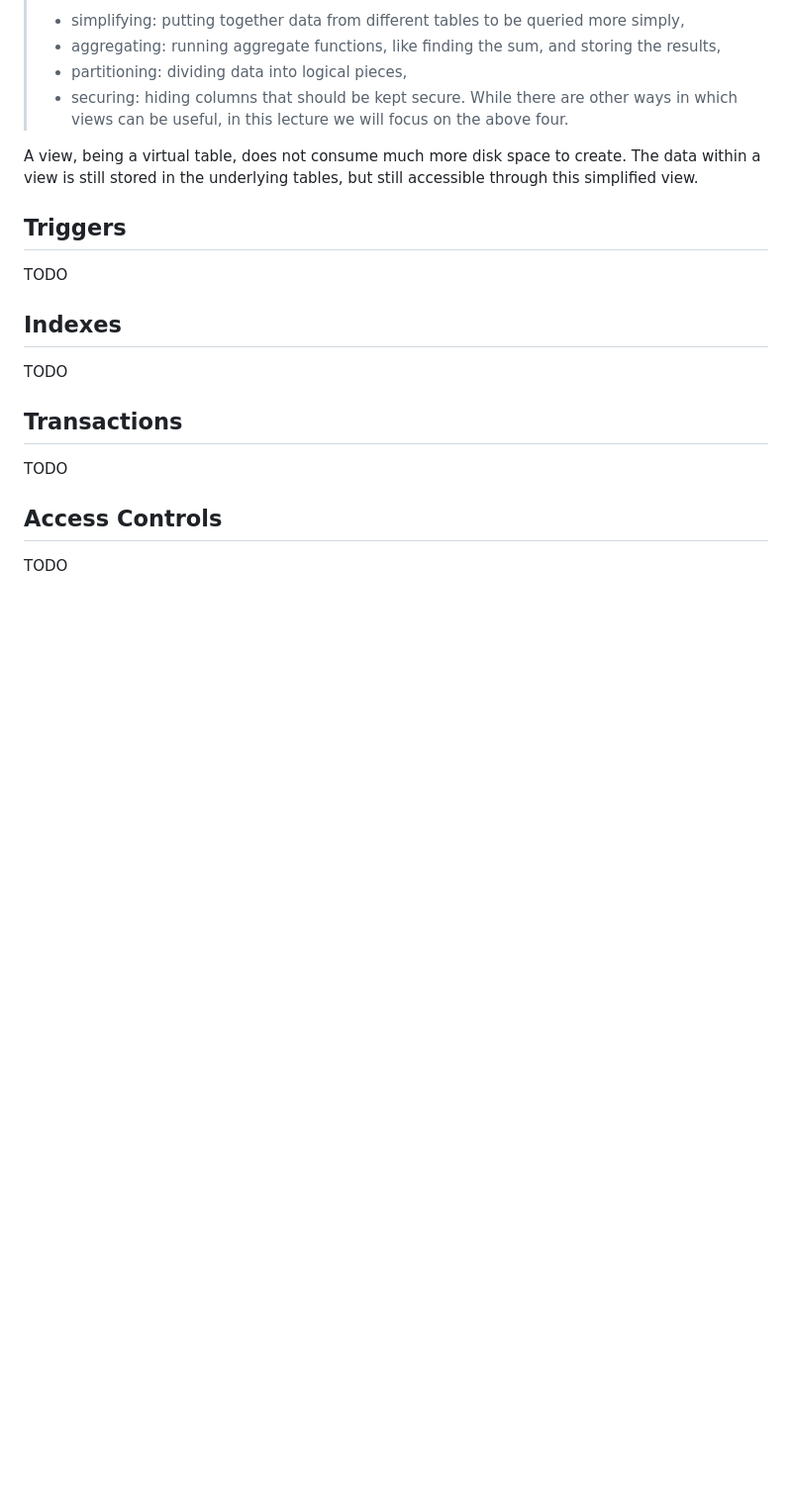
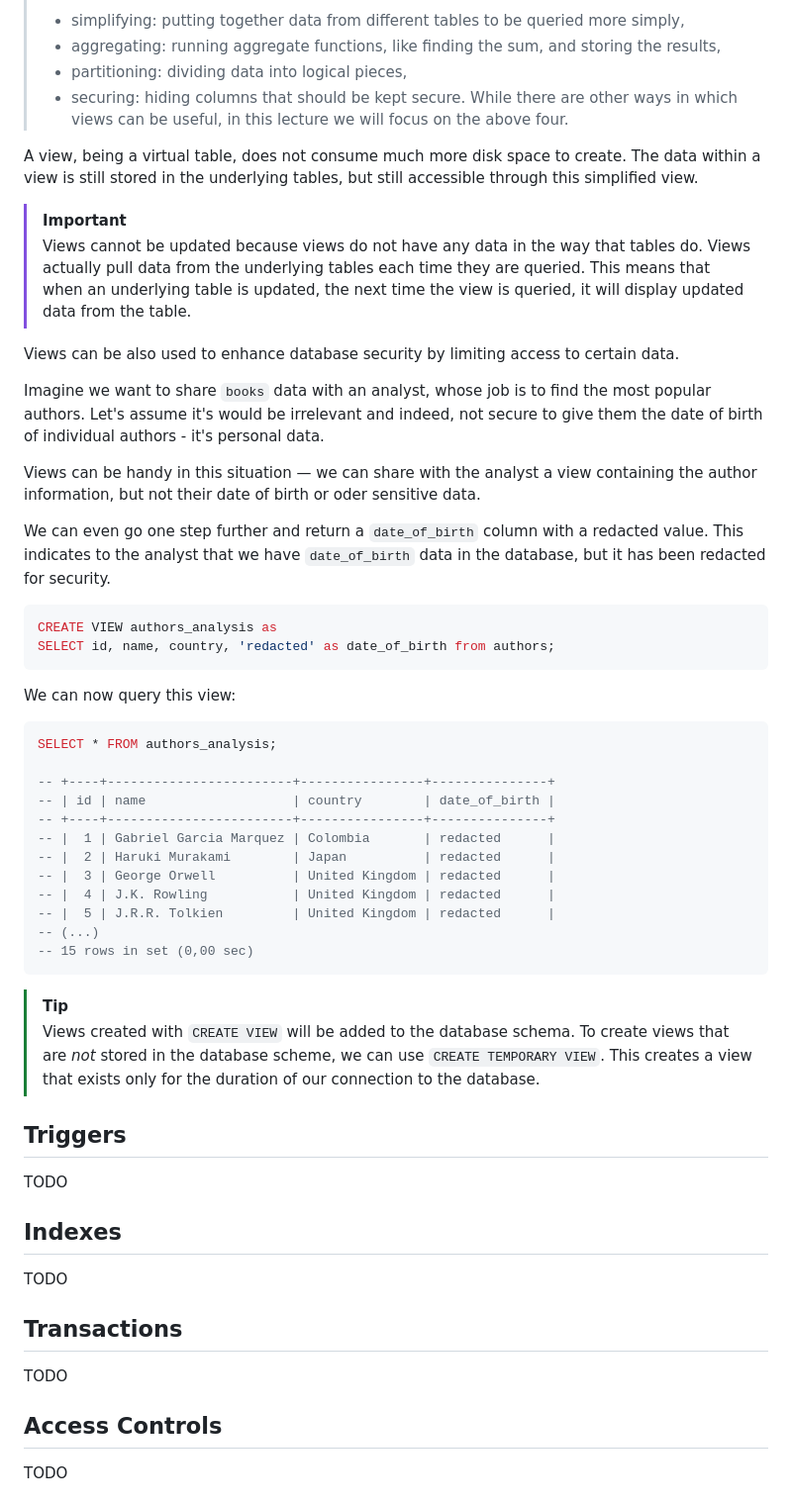
Before and after one commit to HackYourFutureBelgium/sql-database, a Markdown page: week3/README.md, the part around the change. Shown at 99% size. Rendered like a GitHub page; blank space fills up the shorter version.

Commit message:
week 3 - complete views

````diff
--- a/week3/README.md
+++ b/week3/README.md
@@ -104,6 +104,44 @@ select * from author_book_title where name = 'Haruki Murakami';
 
 A view, being a virtual table, does not consume much more disk space to create. The data within a view is still stored in the underlying tables, but still accessible through this simplified view.
 
+> [!IMPORTANT]
+> Views cannot be updated because views do not have any data in the way that tables do. Views actually pull data from the underlying tables each time they are queried.
+> This means that when an underlying table is updated, the next time the view is queried, it will display updated data from the table.
+
+Views can be also used to enhance database security by limiting access to certain data.
+
+Imagine we want to share `books` data with an analyst, whose job is to find the most popular authors. Let's assume it's would be irrelevant and indeed, not secure to give them the date of birth of individual authors - it's personal data.
+
+Views can be handy in this situation — we can share with the analyst a view containing the author information, but not their date of birth or oder sensitive data.
+
+We can even go one step further and return a `date_of_birth` column with a redacted value. This indicates to the analyst that we have `date_of_birth` data in the database, but it has been redacted for security.
+
+```sql
+CREATE VIEW authors_analysis as
+SELECT id, name, country, 'redacted' as date_of_birth from authors;
+```
+
+We can now query this view:
+
+```sql
+SELECT * FROM authors_analysis;
+
+-- +----+------------------------+----------------+---------------+
+-- | id | name                   | country        | date_of_birth |
+-- +----+------------------------+----------------+---------------+
+-- |  1 | Gabriel Garcia Marquez | Colombia       | redacted      |
+-- |  2 | Haruki Murakami        | Japan          | redacted      |
+-- |  3 | George Orwell          | United Kingdom | redacted      |
+-- |  4 | J.K. Rowling           | United Kingdom | redacted      |
+-- |  5 | J.R.R. Tolkien         | United Kingdom | redacted      |
+-- (...)
+-- 15 rows in set (0,00 sec)
+```
+
+> [!TIP]
+> Views created with `CREATE VIEW` will be added to the database schema.
+> To create views that are *not* stored in the database scheme, we can use `CREATE TEMPORARY VIEW`. This creates a view that exists only for the duration of our connection to the database.
+
 ## Triggers
 
 TODO
````
